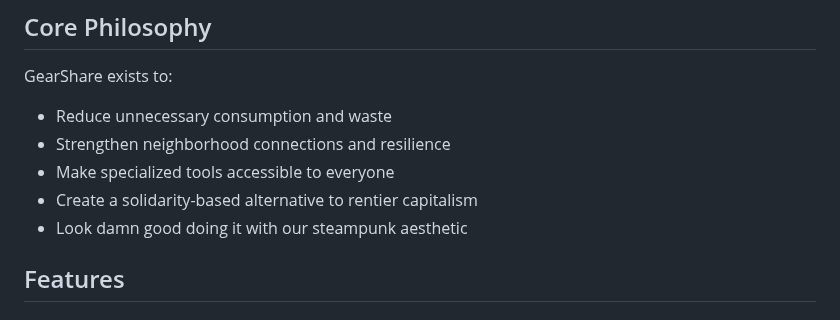
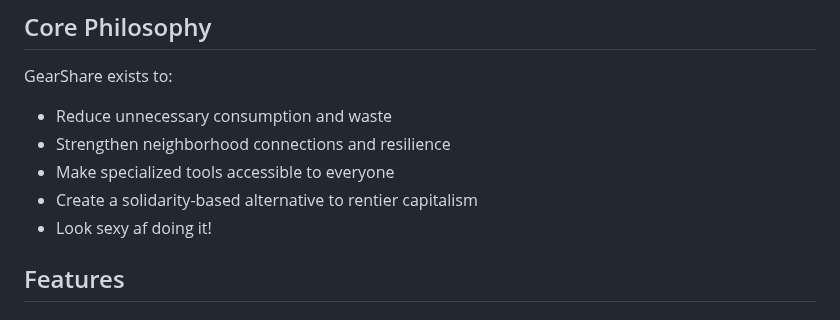
Before and after one commit to layogtima/gearshare, a Markdown page: README.md, the part around one of its changes. Rendered like a GitHub page.

```diff
--- a/README.md
+++ b/README.md
@@ -13,7 +14,7 @@ GearShare exists to:
 - Strengthen neighborhood connections and resilience
 - Make specialized tools accessible to everyone
 - Create a solidarity-based alternative to rentier capitalism
-- Look damn good doing it with our steampunk aesthetic
+- Look sexy af doing it!
 
 ## Features
 
```
Also changed, not shown: other parts of README.md (+2 -1 lines).
